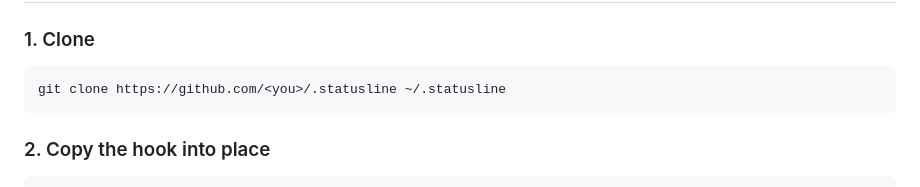
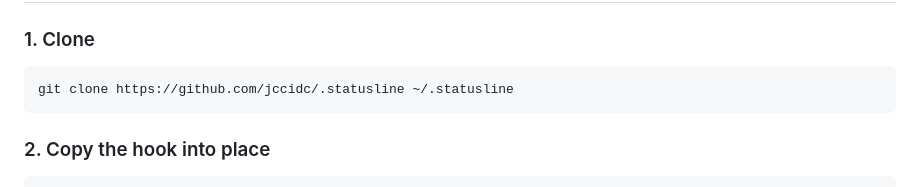
Before and after one commit to jccidc/.statusline, a Markdown page: README.md, the part around the change. Drawn GitHub-style.

Commit message:
docs: link real clone URL

````diff
--- a/README.md
+++ b/README.md
@@ -36,7 +36,7 @@ design your own and share it with teammates.
 ### 1. Clone
 
 ```bash
-git clone https://github.com/<you>/.statusline ~/.statusline
+git clone https://github.com/jccidc/.statusline ~/.statusline
 ```
 
 ### 2. Copy the hook into place
````
